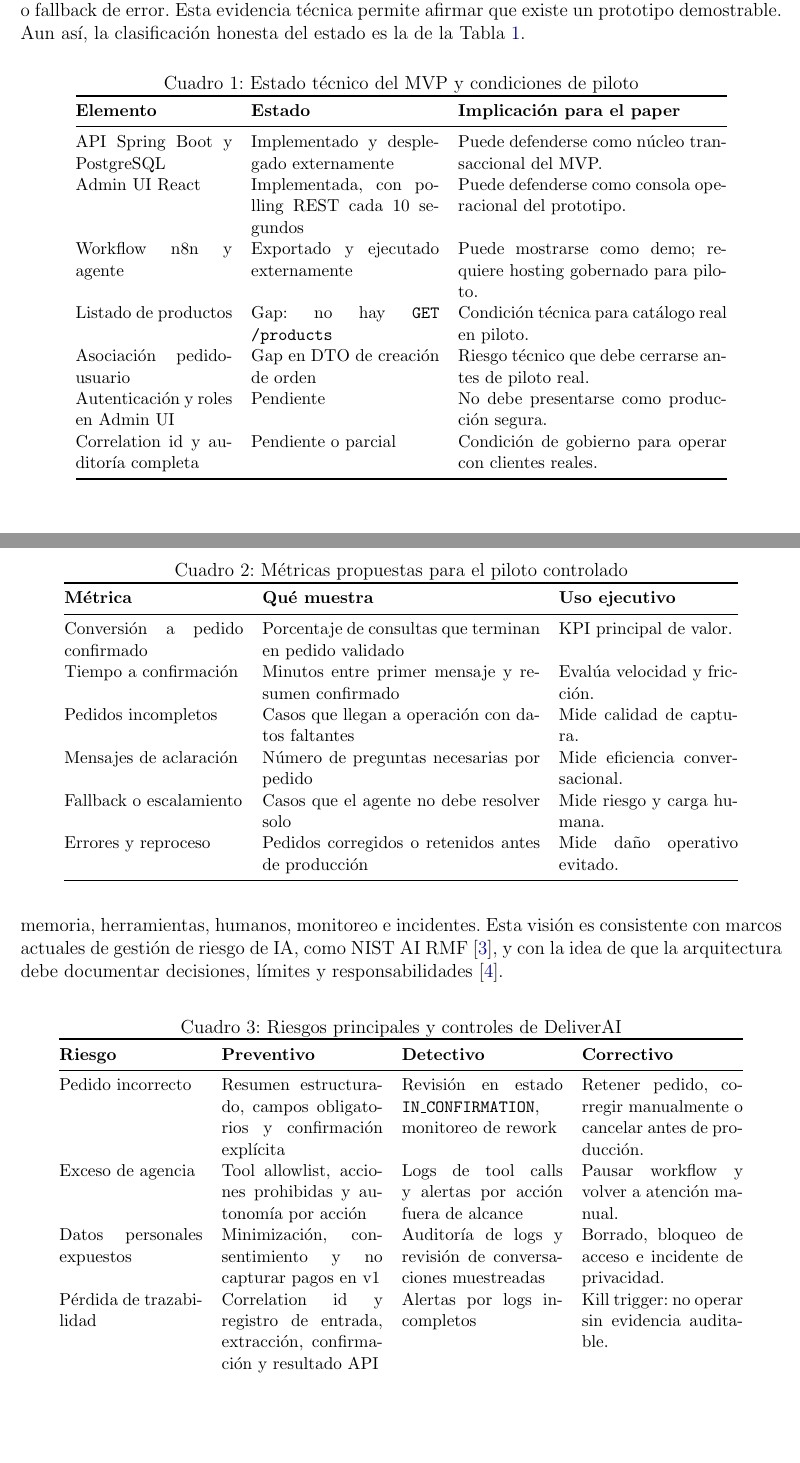
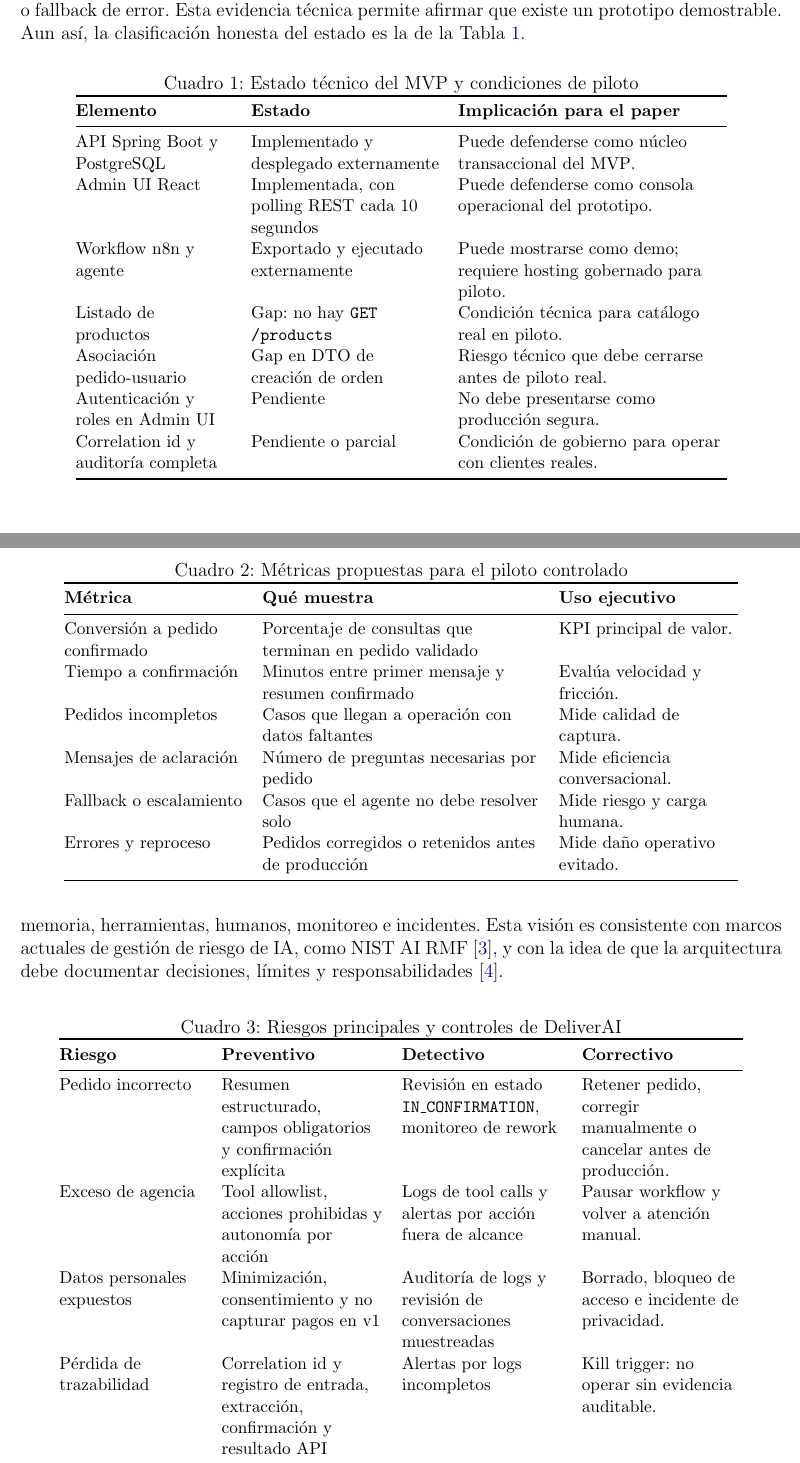
Before and after one commit to tulio3101/DeliverAI, a LaTeX paper (docs/paper/main.tex, which reads docs/paper/pages/05-architecture-and-mvp.tex, docs/paper/pages/07-risks-and-controls.tex): two parts of pages 4 and 5 of 7, joined at a grey line, cut so that both start at the same text, the shorter picture padded with empty space. Compiled offline with pdfLaTeX.

Commit message:
docs: clean up paper LaTeX warnings

```diff
--- a/docs/paper/pages/05-architecture-and-mvp.tex
+++ b/docs/paper/pages/05-architecture-and-mvp.tex
@@ -36,15 +36,15 @@ El repositorio actual contiene un backend Spring Boot 3.4 sobre Java 21, con con
 
-El flujo n8n también está versionado en el repositorio como export JSON. Incluye webhooks de Meta, parseo del mensaje, fallback para audio o tipos no soportados, bienvenida y consentimiento, manejo de imagen de referencia hacia Supabase, agente con modelo LLM, memoria conversacional, parser estructurado, validación, creación de pedido en backend y confirmación o fallback de error. Esta evidencia técnica permite afirmar que existe un prototipo demostrable. Aun así, la clasificación honesta del estado es la de la Tabla~\ref{tab:estado_tecnico}.
+El flujo n8n también está versionado en el repositorio como export JSON\@. Incluye webhooks de Meta, parseo del mensaje, fallback para audio o tipos no soportados, bienvenida y consentimiento, manejo de imagen de referencia hacia Supabase, agente con modelo LLM, memoria conversacional, parser estructurado, validación, creación de pedido en backend y confirmación o fallback de error. Esta evidencia técnica permite afirmar que existe un prototipo demostrable. Aun así, la clasificación honesta del estado es la de la Tabla~\ref{tab:estado_tecnico}.
 
 \begin{table}[htbp]
 \centering
-\caption{Estado técnico del MVP y condiciones de piloto}
+\caption{Estado técnico del MVP y condiciones de piloto}%
 \label{tab:estado_tecnico}
 \small
-\begin{tabular}{@{}p{3.5cm}p{4.2cm}p{6cm}@{}}
+\begin{tabular}{@{}>{\raggedright\arraybackslash}p{3.5cm}>{\raggedright\arraybackslash}p{4.2cm}>{\raggedright\arraybackslash}p{6cm}@{}}
 \toprule
 \textbf{Elemento} & \textbf{Estado} & \textbf{Implicación para el paper} \\ \midrule
-API Spring Boot y PostgreSQL & Implementado y desplegado externamente & Puede defenderse como núcleo transaccional del MVP. \\
+API Spring Boot y PostgreSQL & Implementado y desplegado externamente & Puede defenderse como núcleo transaccional del MVP\@. \\
 Admin UI React & Implementada, con polling REST cada 10 segundos & Puede defenderse como consola operacional del prototipo. \\
 Workflow n8n y agente & Exportado y ejecutado externamente & Puede mostrarse como demo; requiere hosting gobernado para piloto. \\
 Listado de productos & Gap: no hay \texttt{GET /products} & Condición técnica para catálogo real en piloto. \\
--- a/docs/paper/pages/07-risks-and-controls.tex
+++ b/docs/paper/pages/07-risks-and-controls.tex
@@ -4,10 +4,10 @@ Los riesgos de un agente de pedidos son materiales porque afectan confianza, dat
 
 \begin{table}[htbp]
 \centering
-\caption{Riesgos principales y controles de DeliverAI}
+\caption{Riesgos principales y controles de DeliverAI}%
 \label{tab:riesgos}
 \small
-\begin{tabular}{@{}p{3.2cm}p{3.6cm}p{3.6cm}p{3.6cm}@{}}
+\begin{tabular}{@{}>{\raggedright\arraybackslash}p{3.2cm}>{\raggedright\arraybackslash}p{3.6cm}>{\raggedright\arraybackslash}p{3.6cm}>{\raggedright\arraybackslash}p{3.6cm}@{}}
 \toprule
 \textbf{Riesgo} & \textbf{Preventivo} & \textbf{Detectivo} & \textbf{Correctivo} \\ \midrule
 Pedido incorrecto & Resumen estructurado, campos obligatorios y confirmación explícita & Revisión en estado \texttt{IN\_CONFIRMATION}, monitoreo de rework & Retener pedido, corregir manualmente o cancelar antes de producción. \\
```
Also changed, not shown: docs/paper/pages/06-business-value-metrics.tex (+2 -2 lines), docs/paper/pages/05-architecture-and-mvp.tex (6 more changed lines), docs/paper/pages/07-risks-and-controls.tex (2 more changed lines).
